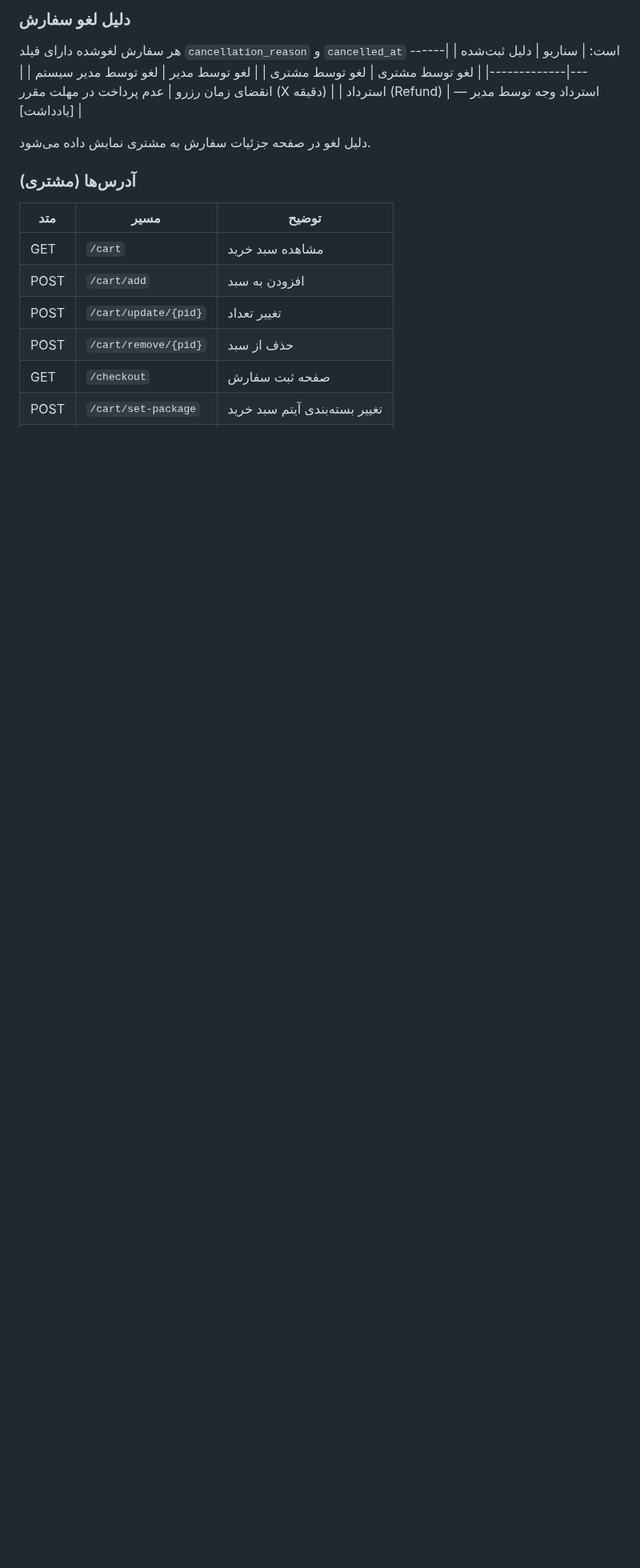
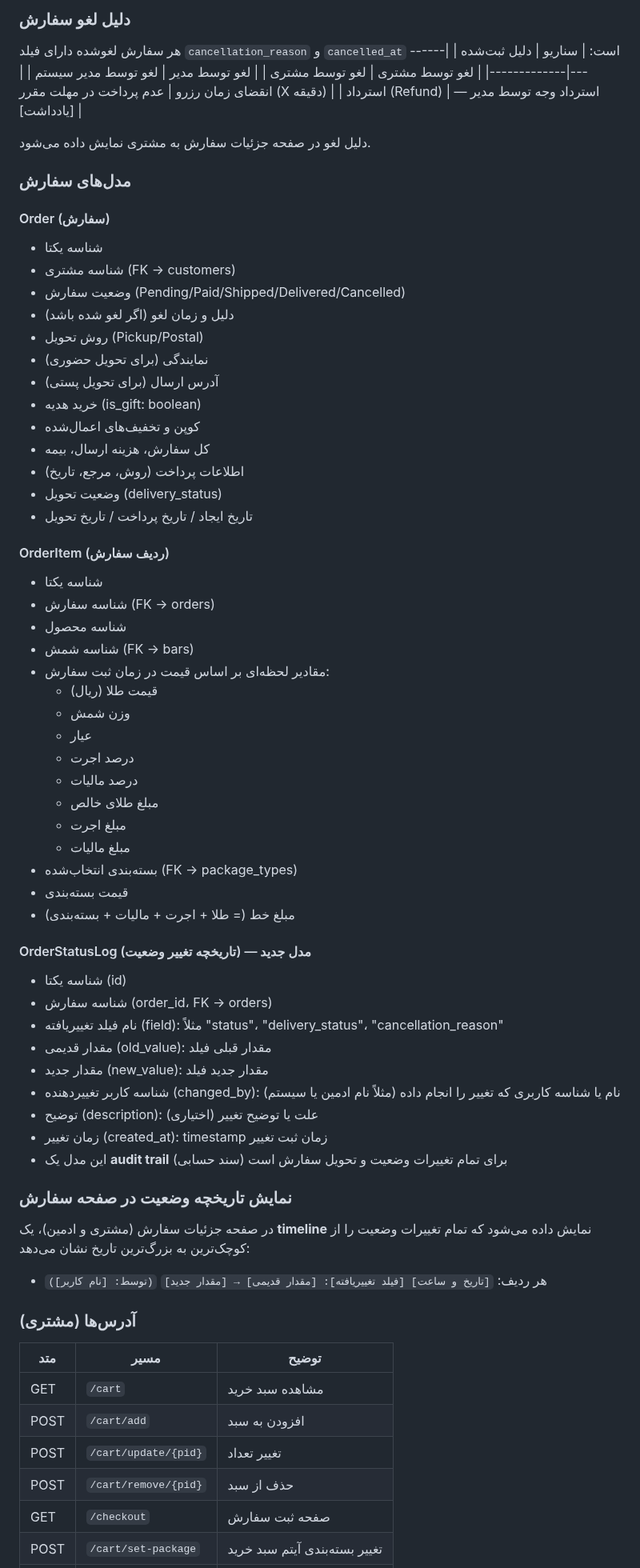
Before and after one commit to s4li/talamala_v4, a Markdown page: docs/Feature-Catalog.md, the part around the change. Shown at 80% size. Drawn GitHub-style; blank space fills up the shorter version.

Commit message:
Update documentation for OrderStatusLog model and status history tracking feature
- Feature-Catalog.md: Added OrderStatusLog model definition (audit trail for order status changes) with fields (id, order_id, field, old_value, new_value, changed_by, description, created_at). Added section on status history timeline display.
- Test-Playbook.md: Added three new test cases (TS-04-14, TS-04-15, TS-04-16) to verify OrderStatusLog creation when order status/delivery status changes and timeline visibility.
- Operator-Manual.md: Added section 3.7 explaining the status history timeline feature, showing how operators can view all status changes with timestamps and who made the changes.

Co-Authored-By: Claude Opus 4.6 <noreply@anthropic.com>

```diff
--- a/docs/Feature-Catalog.md
+++ b/docs/Feature-Catalog.md
@@ -252,6 +252,56 @@
 | استرداد (Refund) | استرداد وجه توسط مدیر — [یادداشت] |
 
 دلیل لغو در صفحه جزئیات سفارش به مشتری نمایش داده می‌شود.
+
+### مدل‌های سفارش
+
+#### Order (سفارش)
+- شناسه یکتا
+- شناسه مشتری (FK → customers)
+- وضعیت سفارش (Pending/Paid/Shipped/Delivered/Cancelled)
+- دلیل و زمان لغو (اگر لغو شده باشد)
+- روش تحویل (Pickup/Postal)
+- نمایندگی (برای تحویل حضوری)
+- آدرس ارسال (برای تحویل پستی)
+- خرید هدیه (is_gift: boolean)
+- کوپن و تخفیف‌های اعمال‌شده
+- کل سفارش، هزینه ارسال، بیمه
+- اطلاعات پرداخت (روش، مرجع، تاریخ)
+- وضعیت تحویل (delivery_status)
+- تاریخ ایجاد / تاریخ پرداخت / تاریخ تحویل
+
+#### OrderItem (ردیف سفارش)
+- شناسه یکتا
+- شناسه سفارش (FK → orders)
+- شناسه محصول
+- شناسه شمش (FK → bars)
+- مقادیر لحظه‌ای بر اساس قیمت در زمان ثبت سفارش:
+  - قیمت طلا (ریال)
+  - وزن شمش
+  - عیار
+  - درصد اجرت
+  - درصد مالیات
+  - مبلغ طلای خالص
+  - مبلغ اجرت
+  - مبلغ مالیات
+- بسته‌بندی انتخاب‌شده (FK → package_types)
+- قیمت بسته‌بندی
+- مبلغ خط (= طلا + اجرت + مالیات + بسته‌بندی)
+
+#### OrderStatusLog (تاریخچه تغییر وضعیت) — مدل جدید
+- شناسه یکتا (id)
+- شناسه سفارش (order_id، FK → orders)
+- نام فیلد تغییریافته (field): مثلاً "status"، "delivery_status"، "cancellation_reason"
+- مقدار قدیمی (old_value): مقدار قبلی فیلد
+- مقدار جدید (new_value): مقدار جدید فیلد
+- شناسه کاربر تغییر‌دهنده (changed_by): نام یا شناسه کاربری که تغییر را انجام داده (مثلاً نام ادمین یا سیستم)
+- توضیح (description): علت یا توضیح تغییر (اختیاری)
+- زمان تغییر (created_at): timestamp زمان ثبت تغییر
+- این مدل یک **audit trail** (سند حسابی) برای تمام تغییرات وضعیت و تحویل سفارش است
+
+### نمایش تاریخچه وضعیت در صفحه سفارش
+در صفحه جزئیات سفارش (مشتری و ادمین)، یک **timeline** نمایش داده می‌شود که تمام تغییرات وضعیت را از کوچک‌ترین به بزرگ‌ترین تاریخ نشان می‌دهد:
+- هر ردیف: `[تاریخ و ساعت] [فیلد تغییریافته]: [مقدار قدیمی] → [مقدار جدید]` `(توسط: [نام کاربر])`
 
 ### آدرس‌ها (مشتری)
 | متد | مسیر | توضیح |
```
Also changed, not shown: docs/Operator-Manual.md (+28 -0 lines), docs/Test-Playbook.md (+3 -0 lines).
